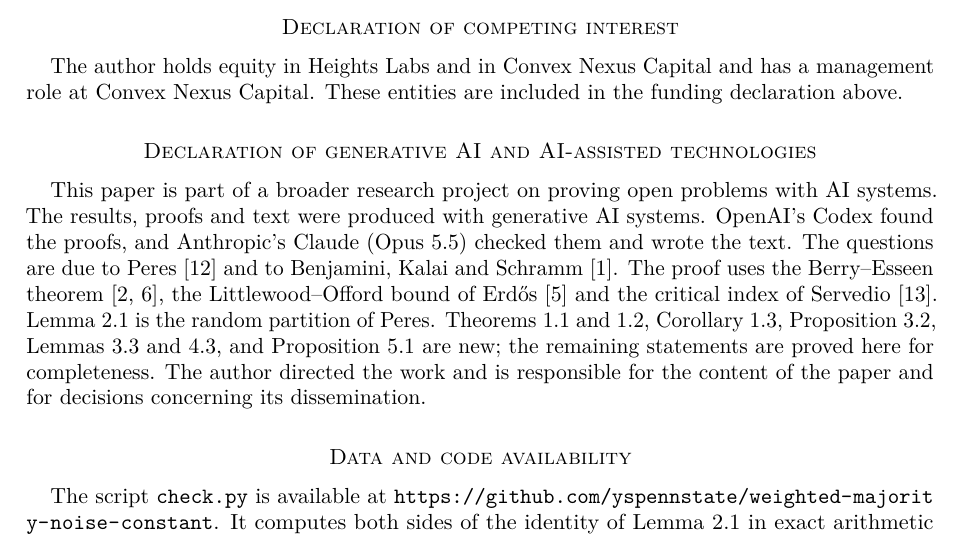
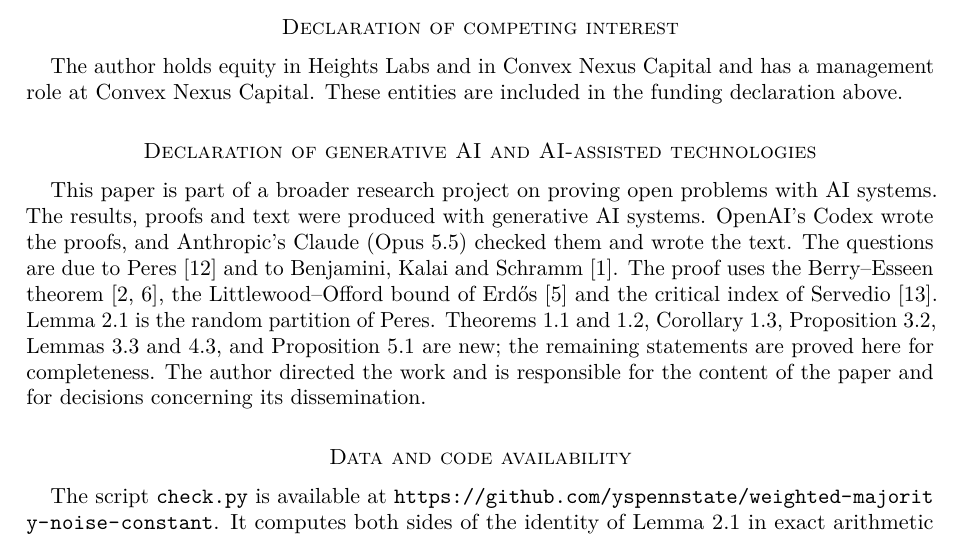
Before and after one commit to yspennstate/weighted-majority-noise-constant, a LaTeX paper (main.tex): part of page 9 of 10, cut so that both start at the same text. Compiled offline with pdfLaTeX.

Commit message:
Edit declaration

```diff
--- a/main.tex
+++ b/main.tex
@@ -324,7 +324,7 @@ The author holds equity in Heights Labs and in Convex Nexus Capital and has a ma
 
 \section*{Declaration of generative AI and AI-assisted technologies}
 
-This paper is part of a broader research project on proving open problems with AI systems. The results, proofs and text were produced with generative AI systems. OpenAI's Codex found the proofs, and Anthropic's Claude (Opus~5.5) checked them and wrote the text. The questions are due to Peres \cite{Per04} and to Benjamini, Kalai and Schramm \cite{BKS}. The proof uses the Berry--Esseen theorem \cite{Ber41,Ess42}, the Littlewood--Offord bound of Erd\H{o}s \cite{Erd45} and the critical index of Servedio \cite{Ser07}. Lemma~\ref{lem:block} is the random partition of Peres. Theorems~\ref{thm:main} and~\ref{thm:char}, Corollary~\ref{cor:peres}, Proposition~\ref{prop:regular}, Lemmas~\ref{lem:thin} and~\ref{lem:gap}, and Proposition~\ref{prop:centered} are new; the remaining statements are proved here for completeness. The author directed the work and is responsible for the content of the paper and for decisions concerning its dissemination.
+This paper is part of a broader research project on proving open problems with AI systems. The results, proofs and text were produced with generative AI systems. OpenAI's Codex wrote the proofs, and Anthropic's Claude (Opus~5.5) checked them and wrote the text. The questions are due to Peres \cite{Per04} and to Benjamini, Kalai and Schramm \cite{BKS}. The proof uses the Berry--Esseen theorem \cite{Ber41,Ess42}, the Littlewood--Offord bound of Erd\H{o}s \cite{Erd45} and the critical index of Servedio \cite{Ser07}. Lemma~\ref{lem:block} is the random partition of Peres. Theorems~\ref{thm:main} and~\ref{thm:char}, Corollary~\ref{cor:peres}, Proposition~\ref{prop:regular}, Lemmas~\ref{lem:thin} and~\ref{lem:gap}, and Proposition~\ref{prop:centered} are new; the remaining statements are proved here for completeness. The author directed the work and is responsible for the content of the paper and for decisions concerning its dissemination.
 
 \section*{Data and code availability}
 
```
Also changed, not shown: main.pdf.
